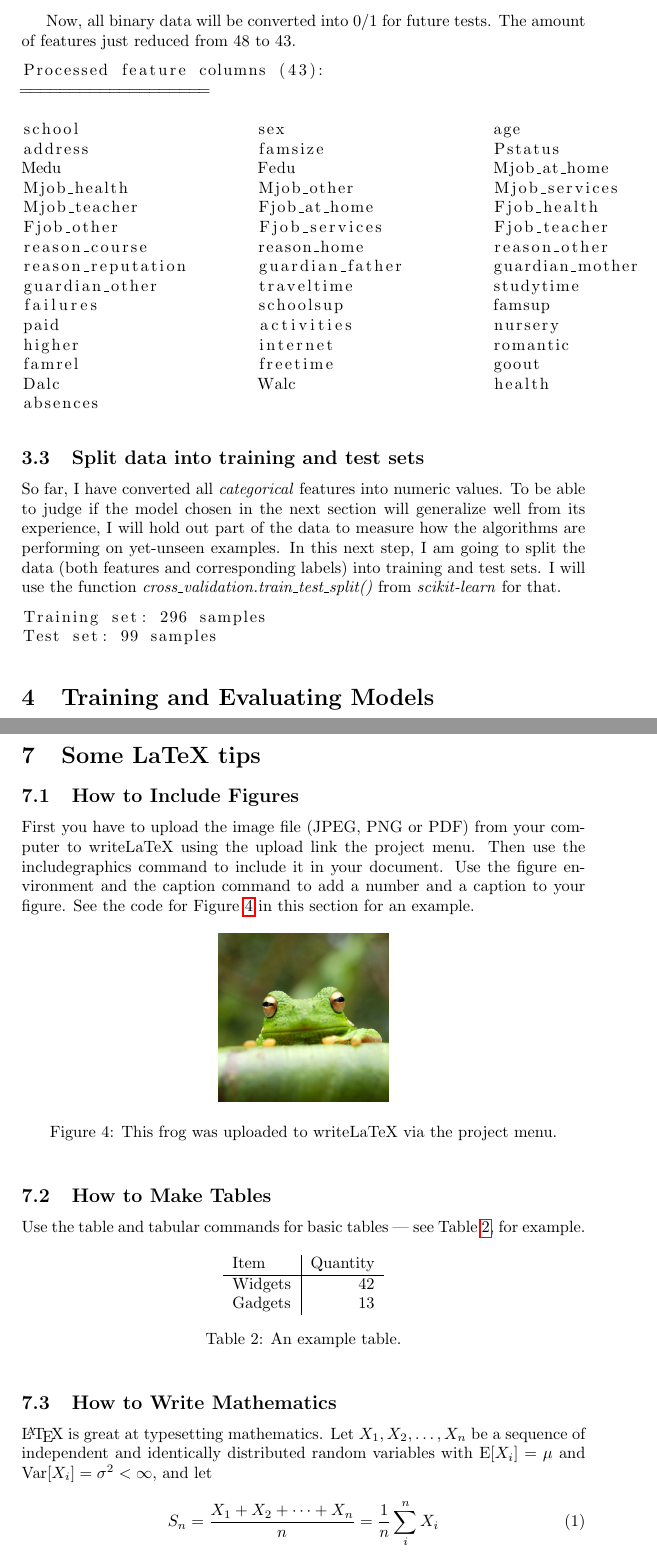
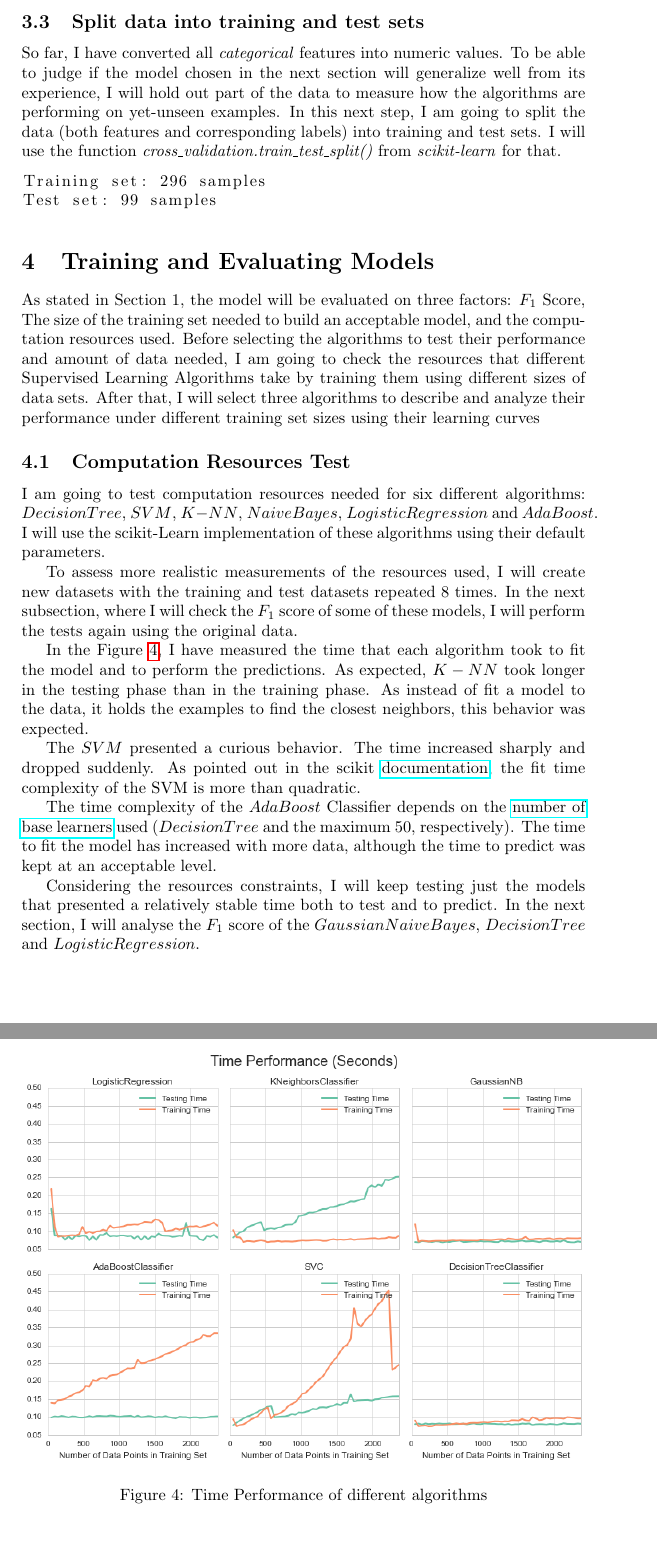
Before and after one commit to ucaiado/Student_Intervention, a LaTeX paper (main.tex): two parts of pages 6 and 8 of 9 before the commit and two parts of pages 6 and 7 of 9 after it, joined at a grey line, cut at the place of the change. Compiled offline with pdfLaTeX.

Commit message:
Update on Overleaf.

```diff
--- a/main.tex
+++ b/main.tex
@@ -163,30 +177,6 @@ freetime          	goout             	Dalc
 Walc              	health            	absences
 \end{lstlisting}
 
-Now, all binary data will be converted into $0$/$1$ for future tests. The amount of features just reduced from 48 to 43.
-
-% insert code snippet
-\begin{lstlisting}
-Processed feature columns (43):
-===================
-
-school            	sex               	age
-address           	famsize           	Pstatus
-Medu              	Fedu              	Mjob_at_home
-Mjob_health       	Mjob_other        	Mjob_services
-Mjob_teacher      	Fjob_at_home      	Fjob_health
-Fjob_other        	Fjob_services     	Fjob_teacher
-reason_course     	reason_home       	reason_other
-reason_reputation 	guardian_father   	guardian_mother
-guardian_other    	traveltime        	studytime
-failures          	schoolsup         	famsup
-paid              	activities        	nursery
-higher            	internet          	romantic
-famrel            	freetime          	goout
-Dalc              	Walc              	health
-absences
-\end{lstlisting}
-
 \subsection{Split data into training and test sets}
 So far, I have converted all \textit{categorical} features into numeric values. To be able to judge if the model chosen in the next section will generalize well from its experience, I will hold out part of the data to measure how the algorithms are performing on yet-unseen examples. In this next step, I am going to split the data (both features and corresponding labels) into training and test sets. I will use the function \textit{cross\_validation.train\_test\_split()} from \textit{scikit-learn} for that.
 
@@ -195,7 +185,29 @@ Training set: 296 samples
 Test set: 99 samples
 \end{lstlisting}
 
+%%%%%%%%%%%%%%%%%%%%%%%%%%%%%%%%%%%%%%%%%%%%%%%%%%%%%%%%%%%%%%%%%%%%%%%%%%%%%%%%%%%%%%%%
+%% TRAINING AND EVALUATING THE MODELS
+%%%%%%%%%%%%%%%%%%%%%%%%%%%%%%%%%%%%%%%%%%%%%%%%%%%%%%%%%%%%%%%%%%%%%%%%%%%%%%%%%%%%%%%%
 
 \section{Training and Evaluating Models}
-Choose 3 supervised learning models that are available in scikit-learn, and appropriate for this problem. For each model ...
+As stated in Section 1, the model will be evaluated on three factors: $F_1$ Score, The size of the training set needed to build an acceptable model, and the computation resources used. Before selecting the algorithms to test their performance and amount of data needed, I am going to check the resources that different Supervised Learning Algorithms take by training them using different sizes of data sets.  After that, I will select three algorithms to describe and analyze their performance under different training set sizes using their learning curves
 
+\subsection{Computation Resources Test}
+I am going to test computation resources needed for six different algorithms: $Decision Tree$, $SVM$, $K-NN$, $Naive Bayes$, $Logistic Regression$ and $AdaBoost$. I will use the scikit-Learn implementation of these algorithms using their default parameters.
+
+To assess more realistic measurements of the resources used, I will create new datasets with the training and test datasets repeated 8 times. In the next subsection, where I will check the $F_1$ score of some of these models, I will perform the tests again using the original data.
+
+In the Figure~\ref{fig:timetest}, I have measured the time that each algorithm took to fit the model and to perform the predictions. As expected, $K-NN$ took longer in the testing phase than in the training phase. As instead of  fit a model to the data, it holds the examples to find the closest neighbors, this behavior was expected.
+
+The $SVM$ presented a curious behavior. The time increased sharply and dropped suddenly. As pointed out in the scikit \href{http://scikit-learn.org/stable/modules/svm.html#complexity}{documentation}, the fit time complexity of the SVM is more than quadratic.
+
+\begin{figure}[ht]
+\centering
+\includegraphics[width=1\textwidth]{figures/timePerformance.png}
+\caption{\label{fig:timetest}Time Performance of different algorithms}
+\end{figure}
+
+
+The time complexity of the $AdaBoost$ Classifier depends on the \href{http://stackoverflow.com/questions/22397485/what-is-the-o-runtime-complexity-of-adaboost}{number of base learners} used ($Decision Tree$ and the maximum 50, respectively). The time to fit the model has increased with more data, although the time to predict was kept at an acceptable level.
+
+Considering the resources constraints, I will keep testing just the models that presented a relatively stable time both to test and to predict. In the next section, I will analyse the $F_1$ score of the $Gaussian Naive Bayes$, $Decision Tree$ and $Logistic Regression$.
@@ -211,64 +283,3 @@ Choose 3 supervised learning models that are available in scikit-learn, and appr
 
 \bibliographystyle{plain}
 \bibliography{bibliography/biblio.bib}
-
-
-
-
-
-
-
-
-
-
-
-
-
-
-
-
-
-
-
-
-
-
-
-
-
-\newpage
-\section{Some LaTeX tips}
-\label{sec:latex}
-\subsection{How to Include Figures}
-
-First you have to upload the image file (JPEG, PNG or PDF) from your computer to writeLaTeX using the upload link the project menu. Then use the includegraphics command to include it in your document. Use the figure environment and the caption command to add a number and a caption to your figure. See the code for Figure \ref{fig:frog} in this section for an example.
-
-\begin{figure}[ht]
-\centering
-\includegraphics[width=0.3\textwidth]{frog.jpg}
-\caption{\label{fig:frog}This frog was uploaded to writeLaTeX via the project menu.}
-\end{figure}
-
-\subsection{How to Make Tables}
-
-Use the table and tabular commands for basic tables --- see Table~\ref{tab:widgets}, for example.
-
-\begin{table}[ht]
-\centering
-\begin{tabular}{l|r}
-Item & Quantity \\\hline
-Widgets & 42 \\
-Gadgets & 13
-\end{tabular}
-\caption{\label{tab:widgets}An example table.}
-\end{table}
-
-\subsection{How to Write Mathematics}
-
-\LaTeX{} is great at typesetting mathematics. Let $X_1, X_2, \ldots, X_n$ be a sequence of independent and identically distributed random variables with $\text{E}[X_i] = \mu$ and $\text{Var}[X_i] = \sigma^2 < \infty$, and let
-
-\begin{equation}
-S_n = \frac{X_1 + X_2 + \cdots + X_n}{n}
-      = \frac{1}{n}\sum_{i}^{n} X_i
-\label{eq:sn}
-\end{equation}
```
Also changed, not shown: figures/binary/caption.tex (deleted, +0 -2 lines), figures/binary/size.tex (deleted, +0 -1 lines), figures/categorical/caption.tex (deleted, +0 -2 lines), figures/categorical/size.tex (deleted, +0 -1 lines), figures/ordCategorical/caption.tex (deleted, +0 -2 lines), figures/ordCategorical/size.tex (deleted, +0 -1 lines), figures/DT.png (added), figures/LogisticReg.png (added), figures/binary.png (renamed from figures/binary/binary.png), figures/binary/binary_original.png (deleted), figures/categorical.png (renamed from figures/categorical/categorical.png), figures/categorical/categorical_original.png (deleted), figures/guassianNB.png (added), figures/ordCategorical.png (renamed from figures/ordCategorical/ordCategorical.png), 3 more files.
